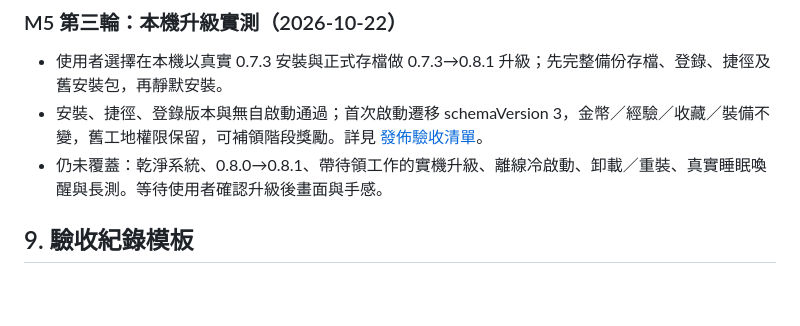
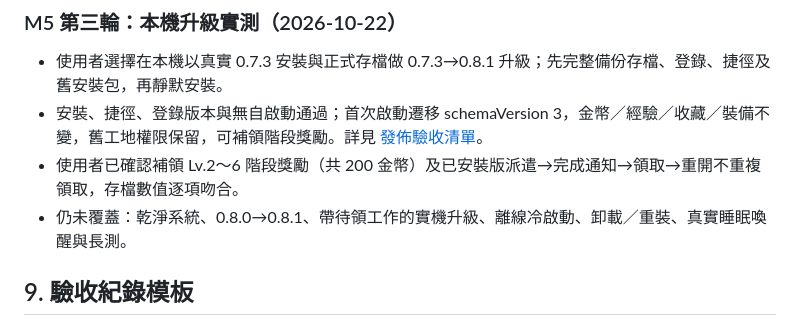
Before and after one commit to boyovance/excavator-game, a Markdown page: docs/PROJECT_PLAN.md, the part around the change. GitHub-like rendering; blank space fills up the shorter version.

```diff
--- a/docs/PROJECT_PLAN.md
+++ b/docs/PROJECT_PLAN.md
@@ -176,7 +176,8 @@
 
 - 使用者選擇在本機以真實 0.7.3 安裝與正式存檔做 0.7.3→0.8.1 升級；先完整備份存檔、登錄、捷徑及舊安裝包，再靜默安裝。
 - 安裝、捷徑、登錄版本與無自啟動通過；首次啟動遷移 schemaVersion 3，金幣／經驗／收藏／裝備不變，舊工地權限保留，可補領階段獎勵。詳見 [發佈驗收清單](RELEASE_CHECKLIST.md)。
-- 仍未覆蓋：乾淨系統、0.8.0→0.8.1、帶待領工作的實機升級、離線冷啟動、卸載／重裝、真實睡眠喚醒與長測。等待使用者確認升級後畫面與手感。
+- 使用者已確認補領 Lv.2～6 階段獎勵（共 200 金幣）及已安裝版派遣→完成通知→領取→重開不重複領取，存檔數值逐項吻合。
+- 仍未覆蓋：乾淨系統、0.8.0→0.8.1、帶待領工作的實機升級、離線冷啟動、卸載／重裝、真實睡眠喚醒與長測。
 
 ## 9. 驗收紀錄模板
 
```
Also changed, not shown: docs/RELEASE_CHECKLIST.md (+2 -0 lines).
